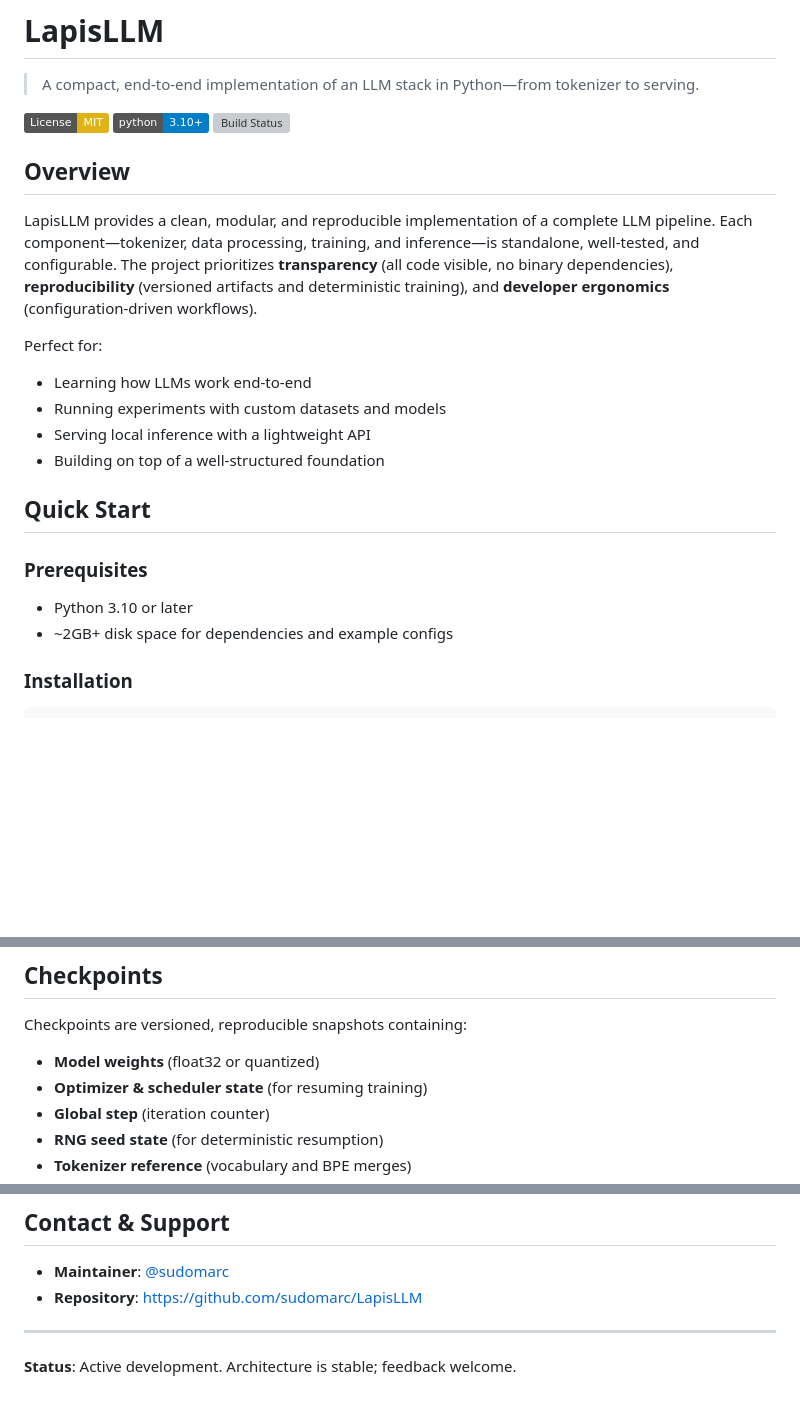
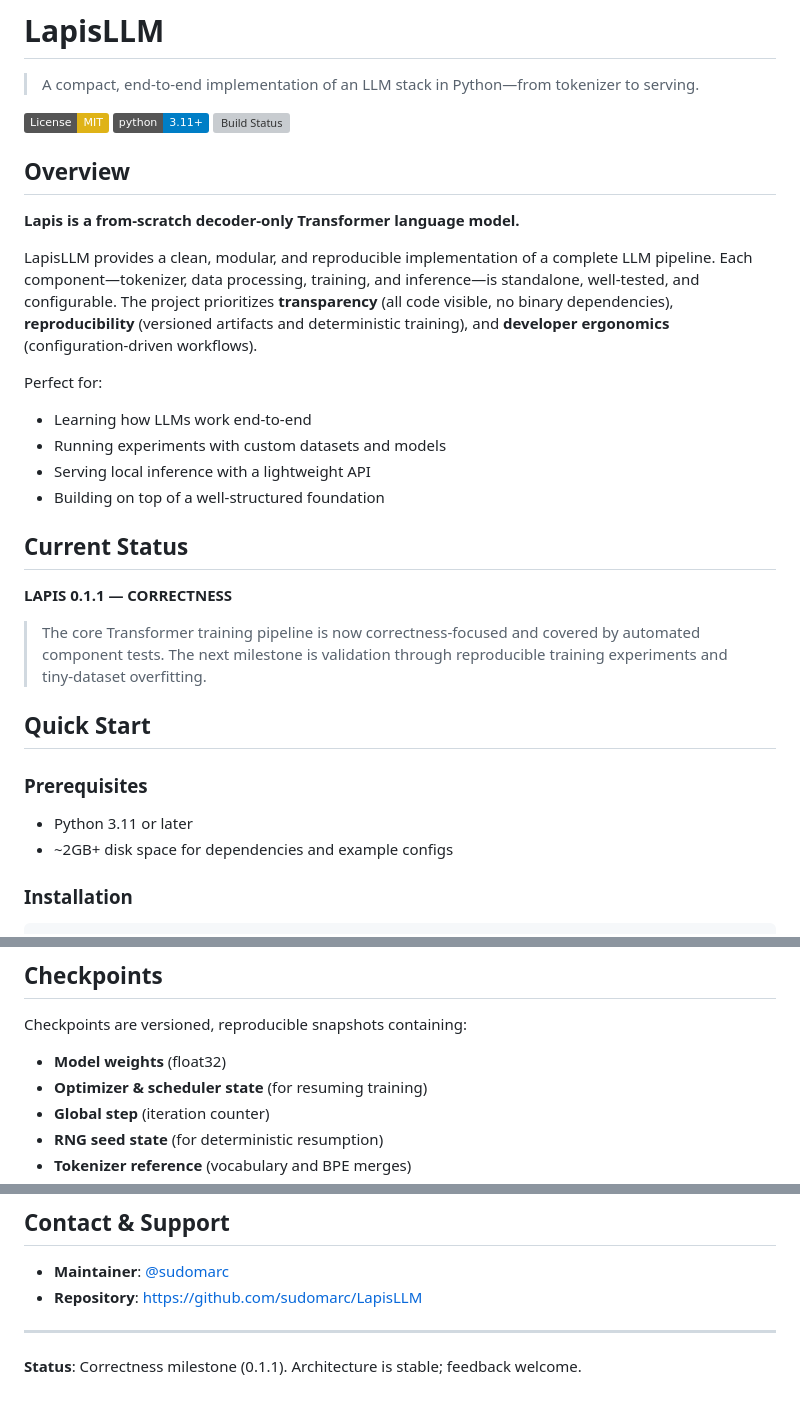
Before and after one commit to sudomarc/LapisLLM, a Markdown page: README.md, 3 parts joined by grey strips. GitHub-like rendering; badges without logos; blank space fills up the shorter version; grey boxes are pictures that could not be loaded.

```diff
--- a/README.md
+++ b/README.md
@@ -3,10 +3,12 @@
 > A compact, end-to-end implementation of an LLM stack in Python—from tokenizer to serving.
 
 [![License: MIT](https://img.shields.io/badge/License-MIT-yellow.svg)](https://opensource.org/licenses/MIT)
-[![Python 3.10+](https://img.shields.io/badge/python-3.10%2B-blue)](https://www.python.org/downloads/)
+[![Python 3.11+](https://img.shields.io/badge/python-3.11%2B-blue)](https://www.python.org/downloads/)
 [![Build Status](https://img.shields.io/github/actions/workflow/status/sudomarc/LapisLLM/tests.yml?branch=main)](https://github.com/sudomarc/LapisLLM/actions)
 
 ## Overview
+
+**Lapis is a from-scratch decoder-only Transformer language model.**
 
 LapisLLM provides a clean, modular, and reproducible implementation of a complete LLM pipeline. Each component—tokenizer, data processing, training, and inference—is standalone, well-tested, and configurable. The project prioritizes **transparency** (all code visible, no binary dependencies), **reproducibility** (versioned artifacts and deterministic training), and **developer ergonomics** (configuration-driven workflows).
 
@@ -16,10 +18,16 @@ Perfect for:
 - Serving local inference with a lightweight API
 - Building on top of a well-structured foundation
 
+## Current Status
+
+**LAPIS 0.1.1 — CORRECTNESS**
+
+> The core Transformer training pipeline is now correctness-focused and covered by automated component tests. The next milestone is validation through reproducible training experiments and tiny-dataset overfitting.
+
 ## Quick Start
 
 ### Prerequisites
-- Python 3.10 or later
+- Python 3.11 or later
 - ~2GB+ disk space for dependencies and example configs
 
 ### Installation
@@ -144,7 +158,7 @@ LapisLLM/
 ## Checkpoints
 
 Checkpoints are versioned, reproducible snapshots containing:
-- **Model weights** (float32 or quantized)
+- **Model weights** (float32)
 - **Optimizer & scheduler state** (for resuming training)
 - **Global step** (iteration counter)
 - **RNG seed state** (for deterministic resumption)
@@ -232,4 +246,4 @@ LapisLLM draws inspiration from:
 
 ---
 
-**Status**: Active development. Architecture is stable; feedback welcome.
+**Status**: Correctness milestone (0.1.1). Architecture is stable; feedback welcome.
```
Also changed, not shown: other parts of README.md (+19 -13 lines).
